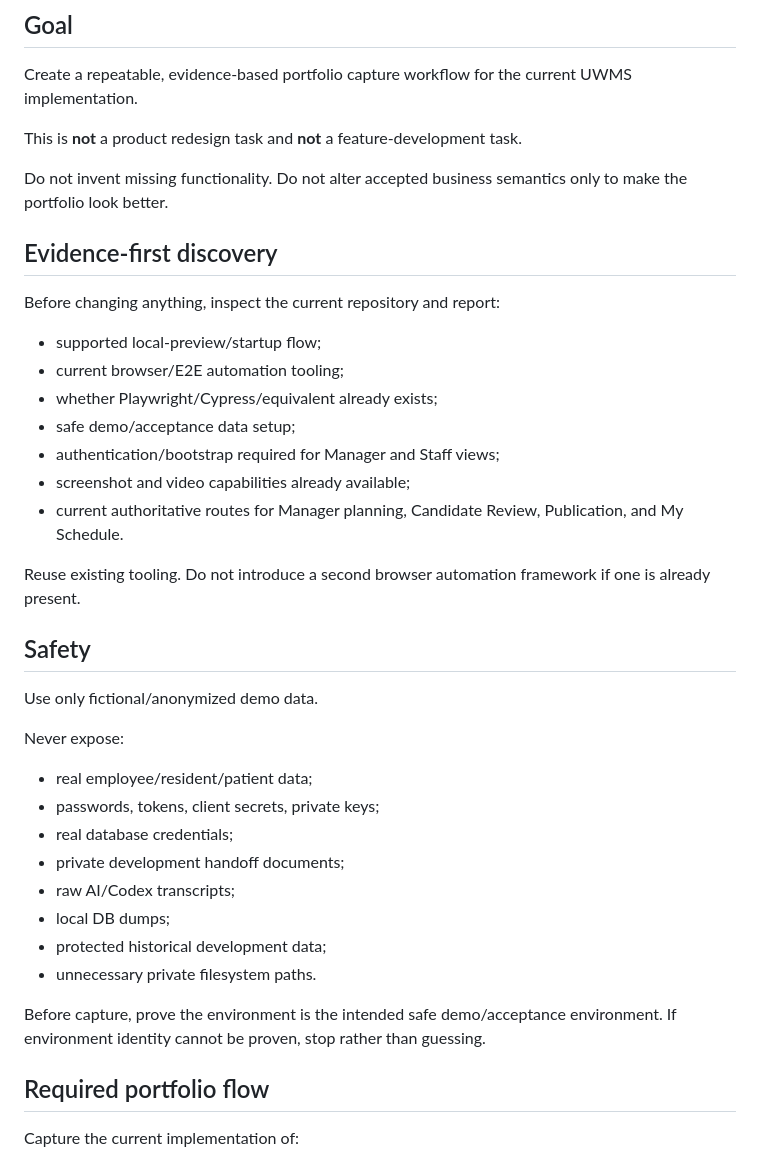
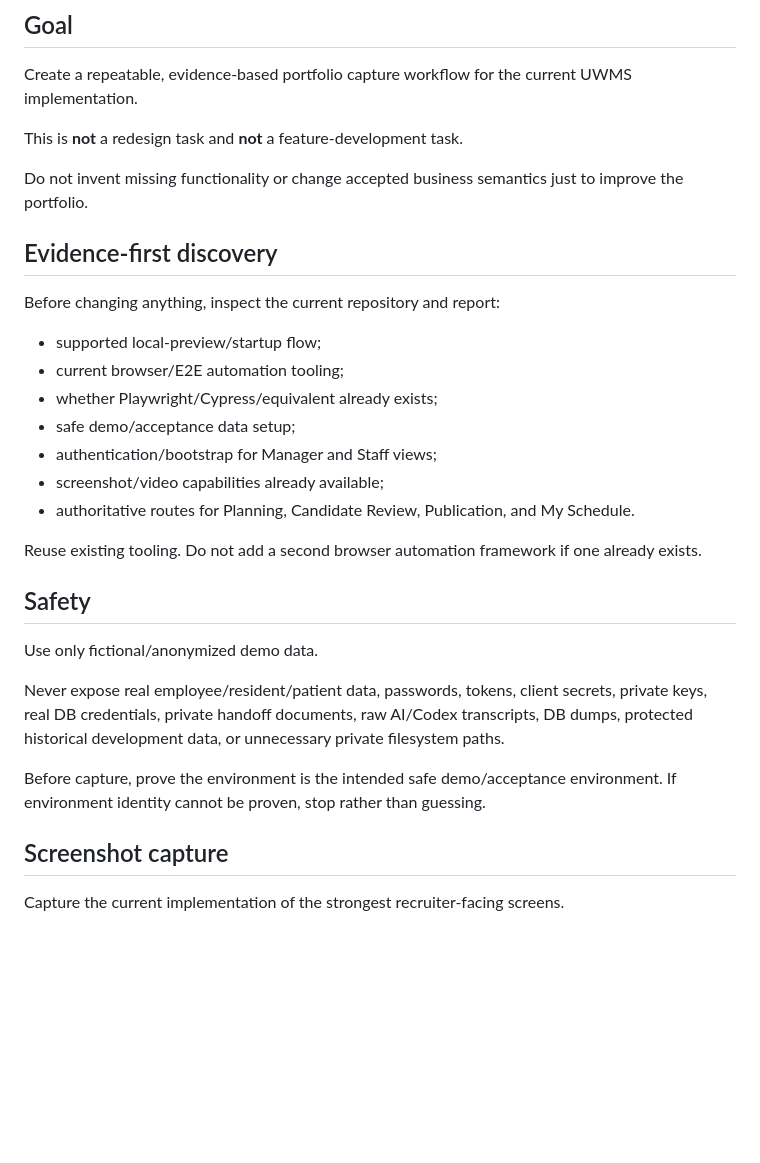
Before and after one commit to 354145-ei/uwms-portfolio, a Markdown page: demo/CODEX_CAPTURE_PROMPT.md, the part around one of its changes. Drawn GitHub-style; blank space fills up the shorter version.

```diff
--- a/demo/CODEX_CAPTURE_PROMPT.md
+++ b/demo/CODEX_CAPTURE_PROMPT.md
@@ -4,9 +4,9 @@
 
 Create a repeatable, evidence-based portfolio capture workflow for the current UWMS implementation.
 
-This is **not** a product redesign task and **not** a feature-development task.
+This is **not** a redesign task and **not** a feature-development task.
 
-Do not invent missing functionality. Do not alter accepted business semantics only to make the portfolio look better.
+Do not invent missing functionality or change accepted business semantics just to improve the portfolio.
 
 ## Evidence-first discovery
 
@@ -16,30 +16,21 @@ Before changing anything, inspect the current repository and report:
 - current browser/E2E automation tooling;
 - whether Playwright/Cypress/equivalent already exists;
 - safe demo/acceptance data setup;
-- authentication/bootstrap required for Manager and Staff views;
-- screenshot and video capabilities already available;
-- current authoritative routes for Manager planning, Candidate Review, Publication, and My Schedule.
+- authentication/bootstrap for Manager and Staff views;
+- screenshot/video capabilities already available;
+- authoritative routes for Planning, Candidate Review, Publication, and My Schedule.
 
-Reuse existing tooling. Do not introduce a second browser automation framework if one is already present.
+Reuse existing tooling. Do not add a second browser automation framework if one already exists.
 
 ## Safety
 
 Use only fictional/anonymized demo data.
 
-Never expose:
-
-- real employee/resident/patient data;
-- passwords, tokens, client secrets, private keys;
-- real database credentials;
-- private development handoff documents;
-- raw AI/Codex transcripts;
-- local DB dumps;
-- protected historical development data;
-- unnecessary private filesystem paths.
+Never expose real employee/resident/patient data, passwords, tokens, client secrets, private keys, real DB credentials, private handoff documents, raw AI/Codex transcripts, DB dumps, protected historical development data, or unnecessary private filesystem paths.
 
 Before capture, prove the environment is the intended safe demo/acceptance environment. If environment identity cannot be proven, stop rather than guessing.
 
-## Required portfolio flow
+## Screenshot capture
 
-Capture the current implementation of:
+Capture the current implementation of the strongest recruiter-facing screens.
 
```
Also changed, not shown: other parts of demo/CODEX_CAPTURE_PROMPT.md (+59 -71 lines).
